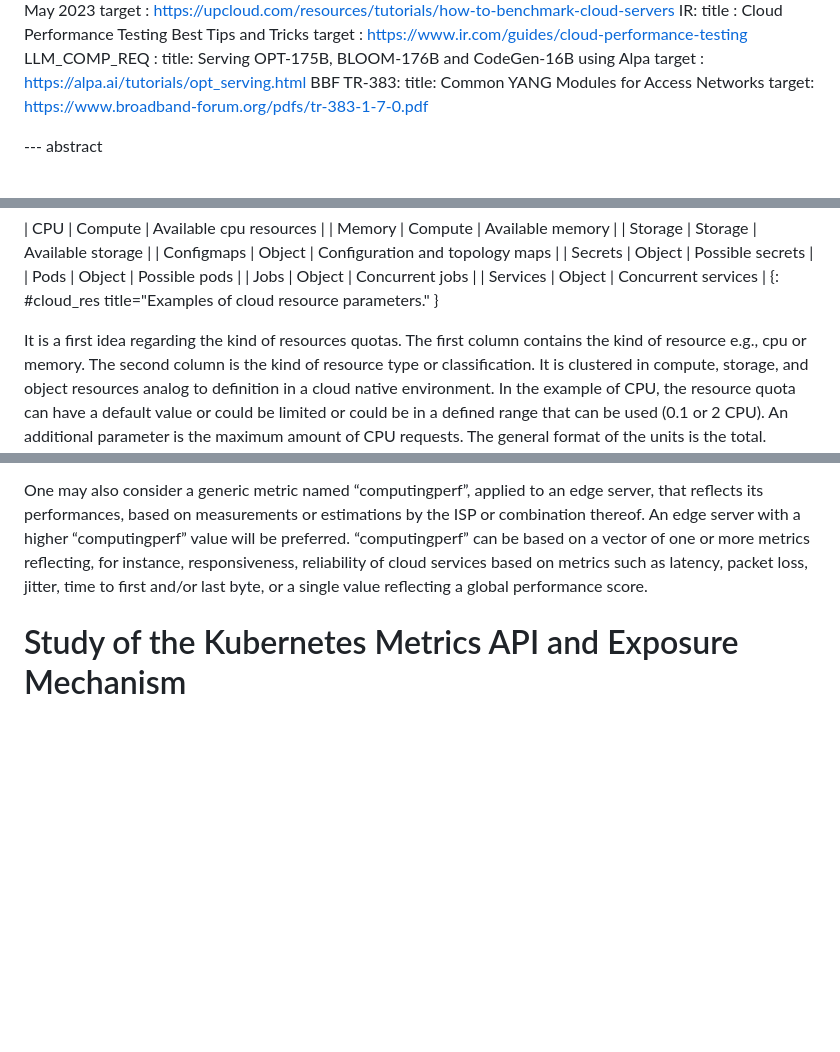
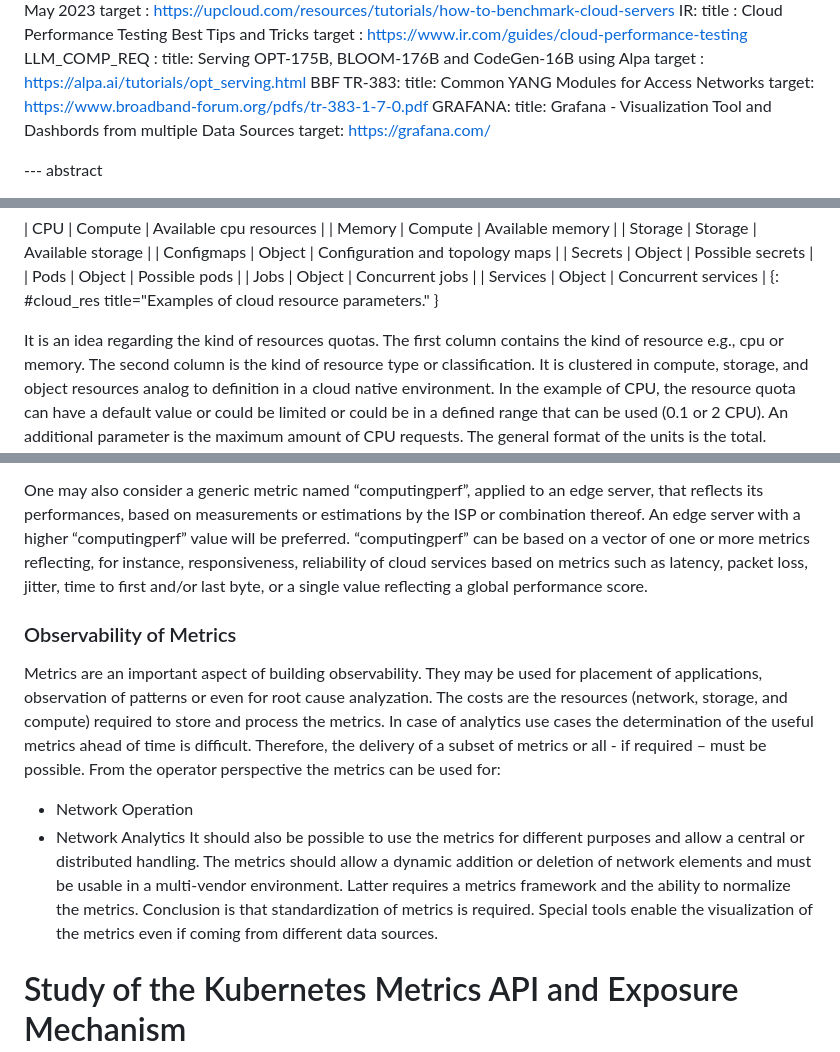
Before and after one commit to giralt/draft-xxx-operational-compute-metrics, a Markdown page: draft-rcr-opsawg-operational-compute-metrics.md, 3 parts joined by grey strips. Rendered like a GitHub page; blank space fills up the shorter version.

Commit message:
Update draft-rcr-opsawg-operational-compute-metrics.md
Observability
Grafana

```diff
--- a/draft-rcr-opsawg-operational-compute-metrics.md
+++ b/draft-rcr-opsawg-operational-compute-metrics.md
@@ -86,6 +86,9 @@ informative:
    BBF TR-383:
      title: Common YANG Modules for Access Networks
      target: https://www.broadband-forum.org/pdfs/tr-383-1-7-0.pdf
+   GRAFANA:
+     title: Grafana - Visualization Tool and Dashbords from multiple Data Sources
+     target:  https://grafana.com/
 
 --- abstract
 
@@ -432,7 +435,7 @@ could be exposed:
 | Services    |    Object        |   Concurrent services        |
 {: #cloud_res title="Examples of cloud resource parameters." }
 
-It is a first idea regarding the kind of resources quotas.
+It is an idea regarding the kind of resources quotas.
 The first column contains the kind of resource e.g., cpu or memory.
 The second column is the kind of resource type or classification.
 It is clustered in compute, storage, and object resources analog to definition
@@ -551,6 +554,13 @@ In some cases, whether due to unavailable information details or for the sake of
 One can consider a generic metric that can be named “computingcost” and is applied to a contact point to one or more edge servers such as a load balancer, for short  an edge server, to reflect the network operator policy and preferences.  The metric “computingcost” results from an abstraction method that is hidden from users, similarly to the metric “routingcost” defined in {{RFC7285}}.  For instance, “computingcost” may be higher for an edge server located far away, or in disliked geographical areas, or owned by a provider who does not share information with the Internet Service Provider (ISP) or with which ISP has a poorer commercial agreement.  “computingcost” may also reflect environmental preferences in terms, for instance, of energy source, average consumption vs. local climate, location adequacy vs. climate.
 
 One may also consider a generic metric named “computingperf”, applied to an edge server, that reflects its performances, based on measurements or estimations by the ISP or combination thereof.  An edge server with a higher “computingperf” value will be preferred.  “computingperf” can be based on a vector of one or more metrics reflecting, for instance, responsiveness, reliability of cloud services based on metrics such as latency, packet loss, jitter, time to first and/or last byte, or a single value reflecting a global performance score.
+
+### Observability of Metrics
+Metrics are an important aspect of building observability. They may be used for placement of applications, observation of patterns or even for root cause analyzation. The costs are the resources (network, storage, and compute) required to store and process the metrics. In case of analytics use cases the determination of the useful metrics ahead of time is difficult. Therefore, the delivery of a subset of metrics or all - if required – must be possible. From the operator perspective the metrics can be used for:
+-	Network Operation
+-	Network Analytics
+It should also be possible to use the metrics for different purposes and allow a central or distributed handling. The metrics should allow a dynamic addition or deletion of network elements and must be usable in a multi-vendor environment. Latter requires a metrics framework and the ability to normalize the metrics. Conclusion is that standardization of metrics is required. Special tools enable the visualization of the metrics even if coming from different data sources.
+
 
 # Study of the Kubernetes Metrics API and Exposure Mechanism
 
```
Also changed, not shown: other parts of draft-rcr-opsawg-operational-compute-metrics.md (+2 -0 lines).
